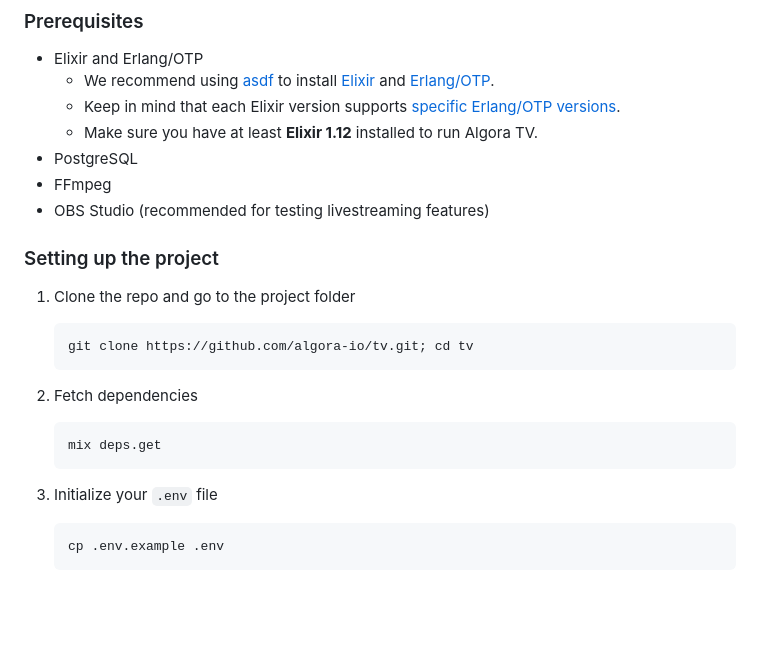
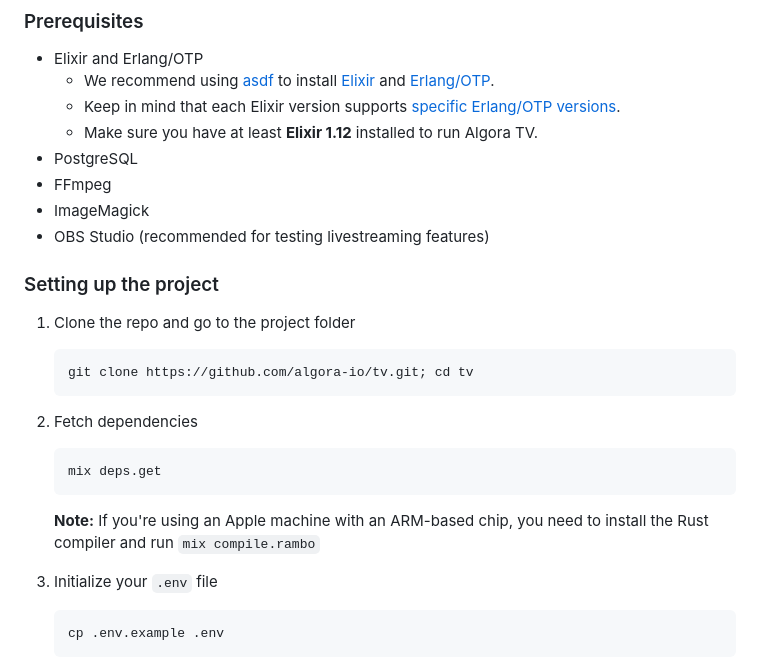
Before and after one commit to algora-io/tv, a Markdown page: README.md, the part around the change. GitHub-like rendering; blank space fills up the shorter version.

Commit message:
update setup docs (#79)

````diff
--- a/README.md
+++ b/README.md
@@ -50,6 +50,7 @@ To get a local copy up and running, follow these steps.
   - Make sure you have at least **Elixir 1.12** installed to run Algora TV.
 - PostgreSQL
 - FFmpeg
+- ImageMagick
 - OBS Studio (recommended for testing livestreaming features)
 
 ### Setting up the project
@@ -65,6 +66,8 @@ To get a local copy up and running, follow these steps.
    ```sh
    mix deps.get
    ```
+
+   **Note:** If you're using an Apple machine with an ARM-based chip, you need to install the Rust compiler and run `mix compile.rambo`
 
 3. Initialize your `.env` file
 
````
